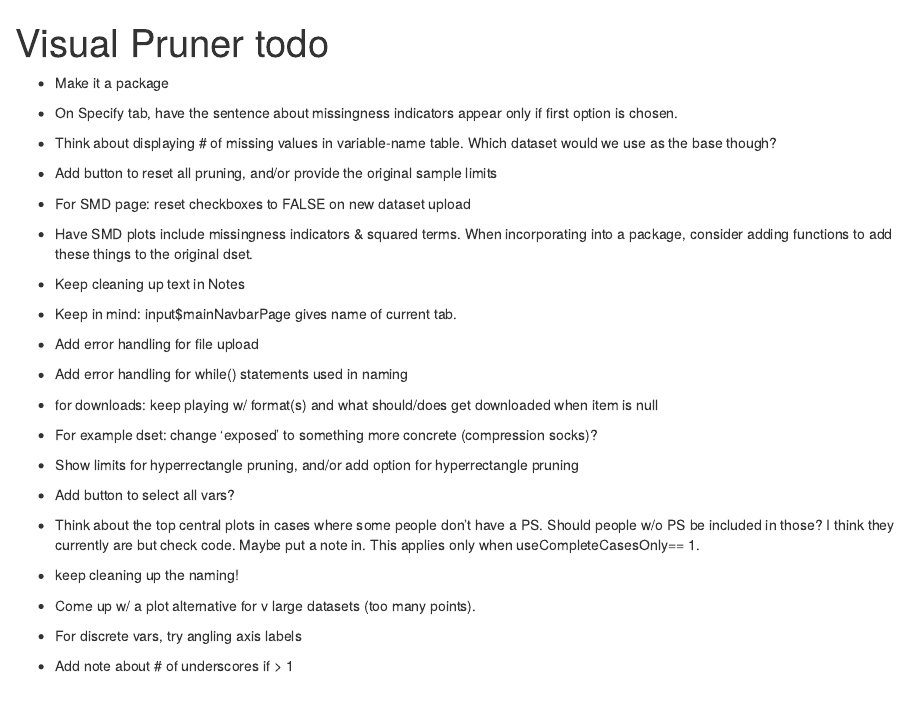
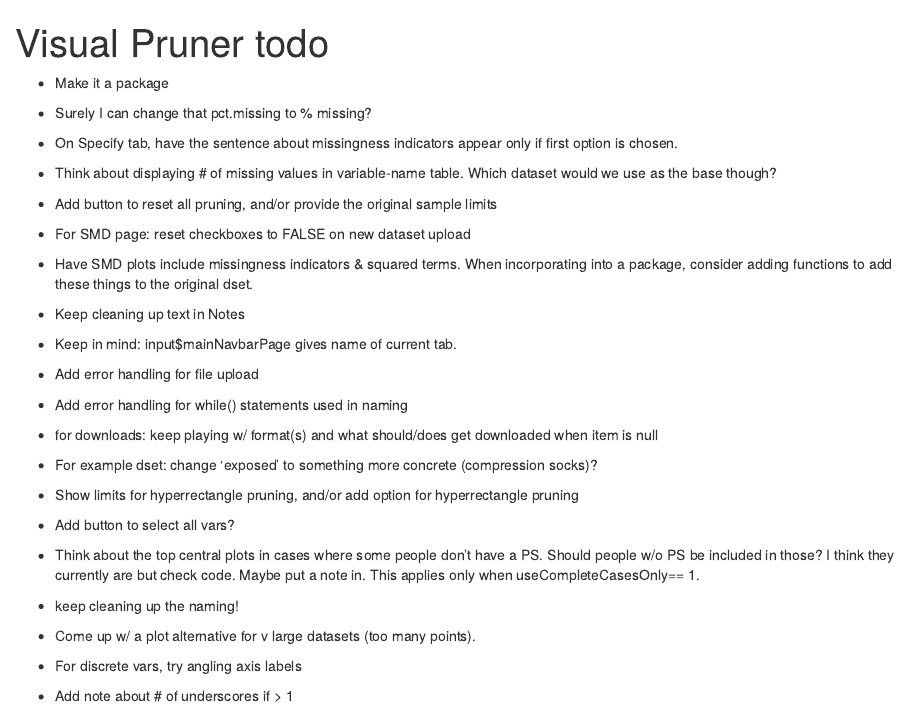
Before and after one commit to LaurenSamuels/VisualPruner, an R Markdown document (todo.Rmd): the page in a window 1100 px wide, from its top. The pictures show the output file todo.html that the author committed with the source, opened offline.

Commit message:
updated todo

```diff
--- a/todo.Rmd
+++ b/todo.Rmd
@@ -6,6 +6,8 @@ output: html_document
 ---
 
 * Make it a package
+
+* Surely I can change that pct.missing to % missing?
 
 * On Specify tab, have the sentence about missingness indicators appear only if first option is chosen.
 
```
Also changed, not shown: todo.html, 1 other file.
